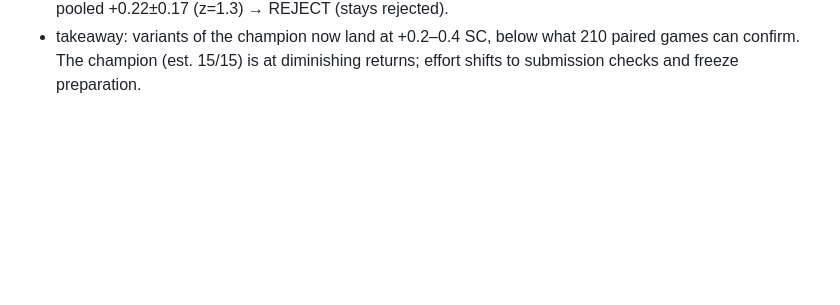
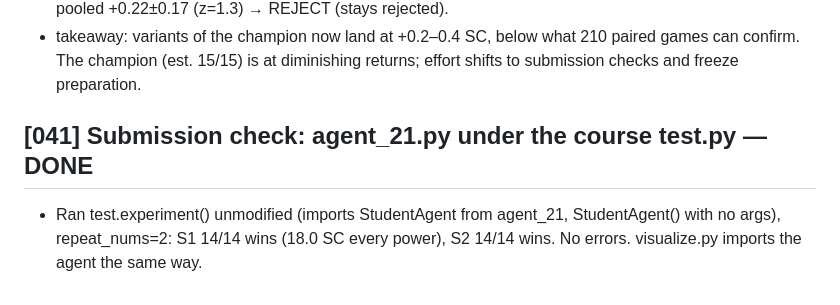
Before and after one commit to EvanCXCheng/3011-Project, a Markdown page: JOURNAL.md, the part around the change. Rendered like a GitHub page; blank space fills up the shorter version.

Commit message:
submission check: agent_21 under course test.py (28/28 wins, no errors)
Co-Authored-By: Claude Opus 5.5 <noreply@anthropic.com>

```diff
--- a/JOURNAL.md
+++ b/JOURNAL.md
@@ -601,3 +601,8 @@ Fields: family, parent, hypothesis, test plan, results (key numbers), takeaway.
   S3 14.84±0.36 (66.2%); vs bot_022 S2 +0.08±0.26, S3 +0.50±0.36, pooled +0.22±0.17 (z=1.3) → REJECT (stays rejected).
 - takeaway: variants of the champion now land at +0.2–0.4 SC, below what 210 paired games can confirm. The champion
   (est. 15/15) is at diminishing returns; effort shifts to submission checks and freeze preparation.
+
+## [041] Submission check: agent_21.py under the course test.py — DONE
+
+- Ran test.experiment() unmodified (imports StudentAgent from agent_21, StudentAgent() with no args), repeat_nums=2:
+  S1 14/14 wins (18.0 SC every power), S2 14/14 wins. No errors. visualize.py imports the agent the same way.
```
Also changed, not shown: LEADERBOARD.md (+68 -49 lines).
